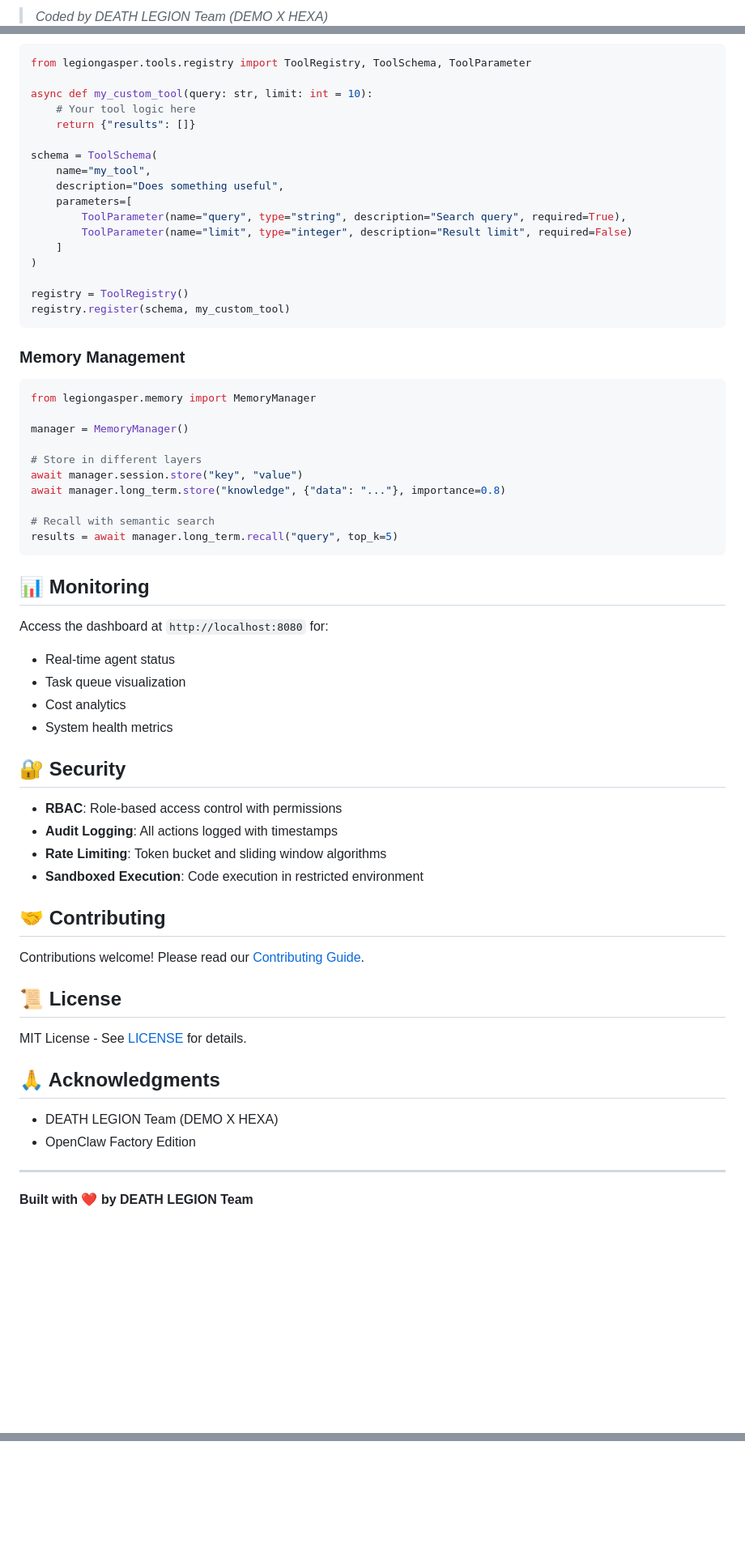
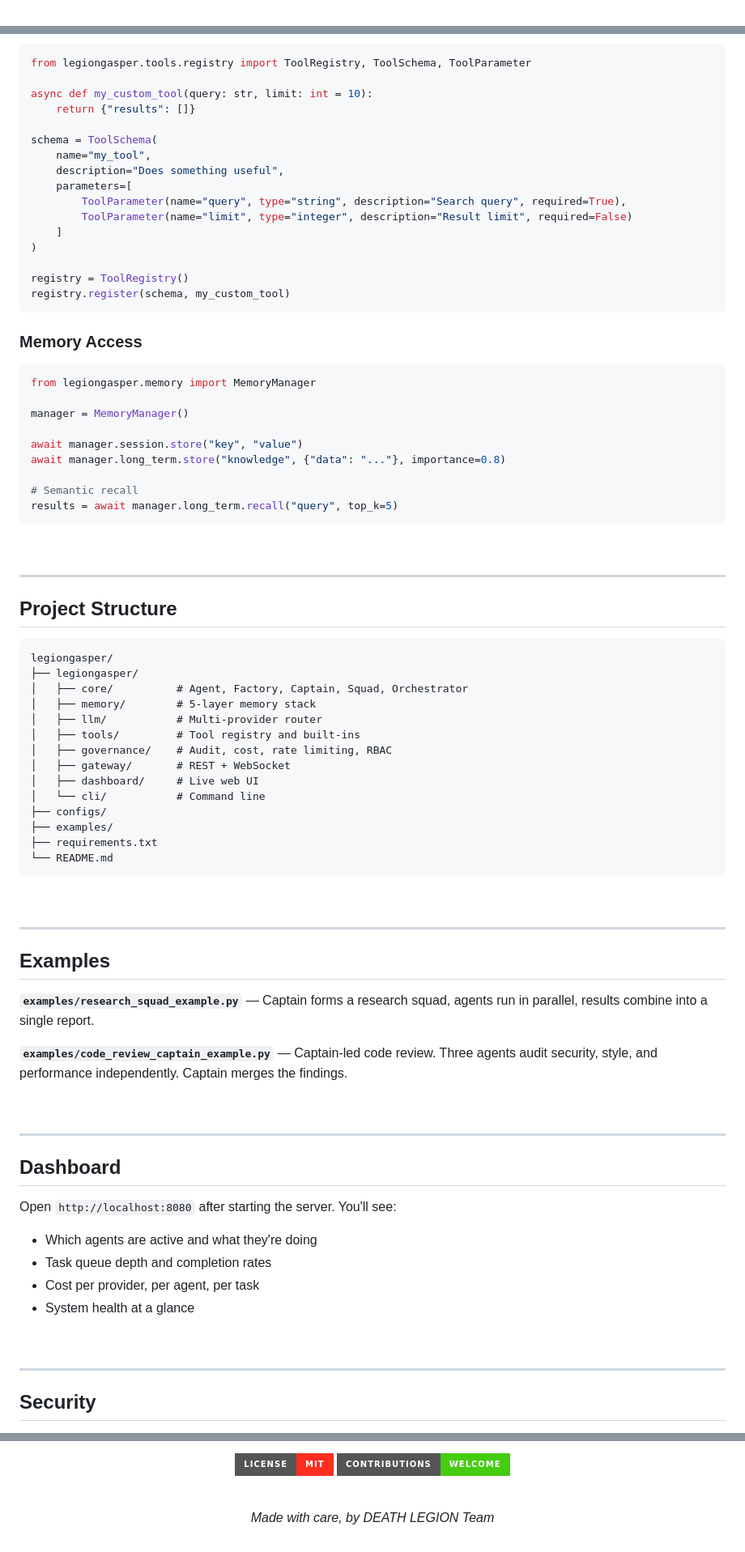
Before and after one commit to deathlegionteamlk/LEGIONGASPER, a Markdown page: README.md, 3 parts joined by grey strips. Shown at 81% size. Rendered like a GitHub page; badges without logos; blank space fills up the shorter version.

````diff
--- a/README.md
+++ b/README.md
@@ -4,3 +5,3 @@
 
-> *Coded by DEATH LEGION Team (DEMO X HEXA)*
+<br/>
 
@@ -221,7 +262,6 @@ template = AgentTemplate(
 from legiongasper.tools.registry import ToolRegistry, ToolSchema, ToolParameter
 
 async def my_custom_tool(query: str, limit: int = 10):
-    # Your tool logic here
     return {"results": []}
 
 schema = ToolSchema(
@@ -237,49 +277,69 @@ registry = ToolRegistry()
 registry.register(schema, my_custom_tool)
 ```
 
-### Memory Management
+### Memory Access
 
 ```python
 from legiongasper.memory import MemoryManager
 
 manager = MemoryManager()
 
-# Store in different layers
 await manager.session.store("key", "value")
 await manager.long_term.store("knowledge", {"data": "..."}, importance=0.8)
 
-# Recall with semantic search
+# Semantic recall
 results = await manager.long_term.recall("query", top_k=5)
 ```
 
-## 📊 Monitoring
-
-Access the dashboard at `http://localhost:8080` for:
-- Real-time agent status
-- Task queue visualization
-- Cost analytics
-- System health metrics
-
-## 🔐 Security
-
-- **RBAC**: Role-based access control with permissions
-- **Audit Logging**: All actions logged with timestamps
-- **Rate Limiting**: Token bucket and sliding window algorithms
-- **Sandboxed Execution**: Code execution in restricted environment
-
-## 🤝 Contributing
-
-Contributions welcome! Please read our [Contributing Guide](CONTRIBUTING.md).
-
-## 📜 License
-
-MIT License - See [LICENSE](LICENSE) for details.
-
-## 🙏 Acknowledgments
-
-- DEATH LEGION Team (DEMO X HEXA)
-- OpenClaw Factory Edition
+<br/>
 
 ---
 
-**Built with ❤️ by DEATH LEGION Team**
+## Project Structure
+
+```
+legiongasper/
+├── legiongasper/
+│   ├── core/          # Agent, Factory, Captain, Squad, Orchestrator
+│   ├── memory/        # 5-layer memory stack
+│   ├── llm/           # Multi-provider router
+│   ├── tools/         # Tool registry and built-ins
+│   ├── governance/    # Audit, cost, rate limiting, RBAC
+│   ├── gateway/       # REST + WebSocket
+│   ├── dashboard/     # Live web UI
+│   └── cli/           # Command line
+├── configs/
+├── examples/
+├── requirements.txt
+└── README.md
+```
+
+<br/>
+
+---
+
+## Examples
+
+**`examples/research_squad_example.py`** — Captain forms a research squad, agents run in parallel, results combine into a single report.
+
+**`examples/code_review_captain_example.py`** — Captain-led code review. Three agents audit security, style, and performance independently. Captain merges the findings.
+
+<br/>
+
+---
+
+## Dashboard
+
+Open `http://localhost:8080` after starting the server. You'll see:
+
+- Which agents are active and what they're doing
+- Task queue depth and completion rates
+- Cost per provider, per agent, per task
+- System health at a glance
+
+<br/>
+
+---
+
+## Security
+
@@ -285,0 +361,10 @@ MIT License - See [LICENSE](LICENSE) for details.
+<br/><br/>
+
+[![MIT License](https://img.shields.io/badge/License-MIT-FF2D20?style=for-the-badge)](LICENSE)
+[![Contributions Welcome](https://img.shields.io/badge/Contributions-Welcome-brightgreen?style=for-the-badge)](CONTRIBUTING.md)
+
+<br/>
+
+*Made with care, by DEATH LEGION Team*
+
+</div>
````
Also changed, not shown: other parts of README.md (+167 -111 lines).
